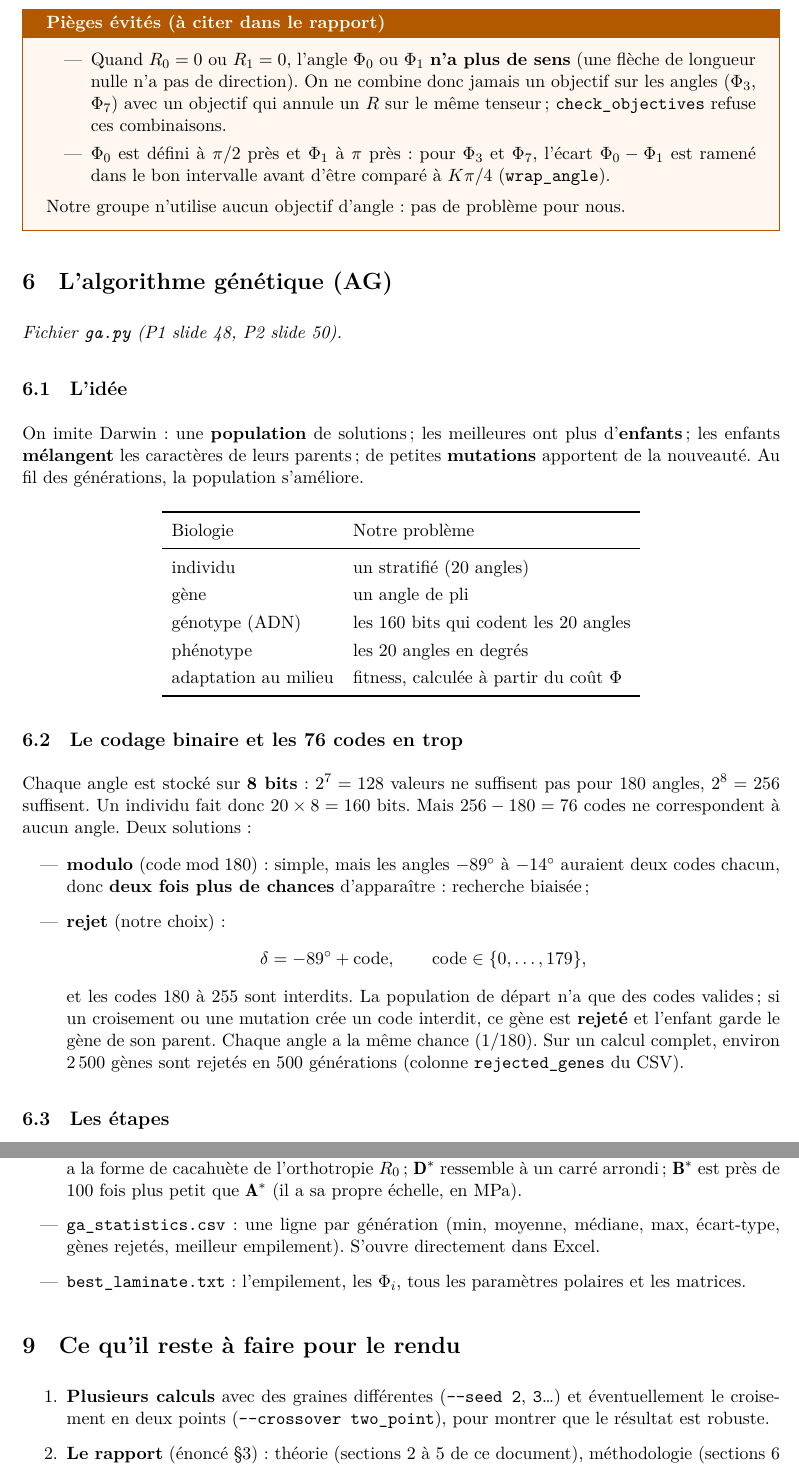
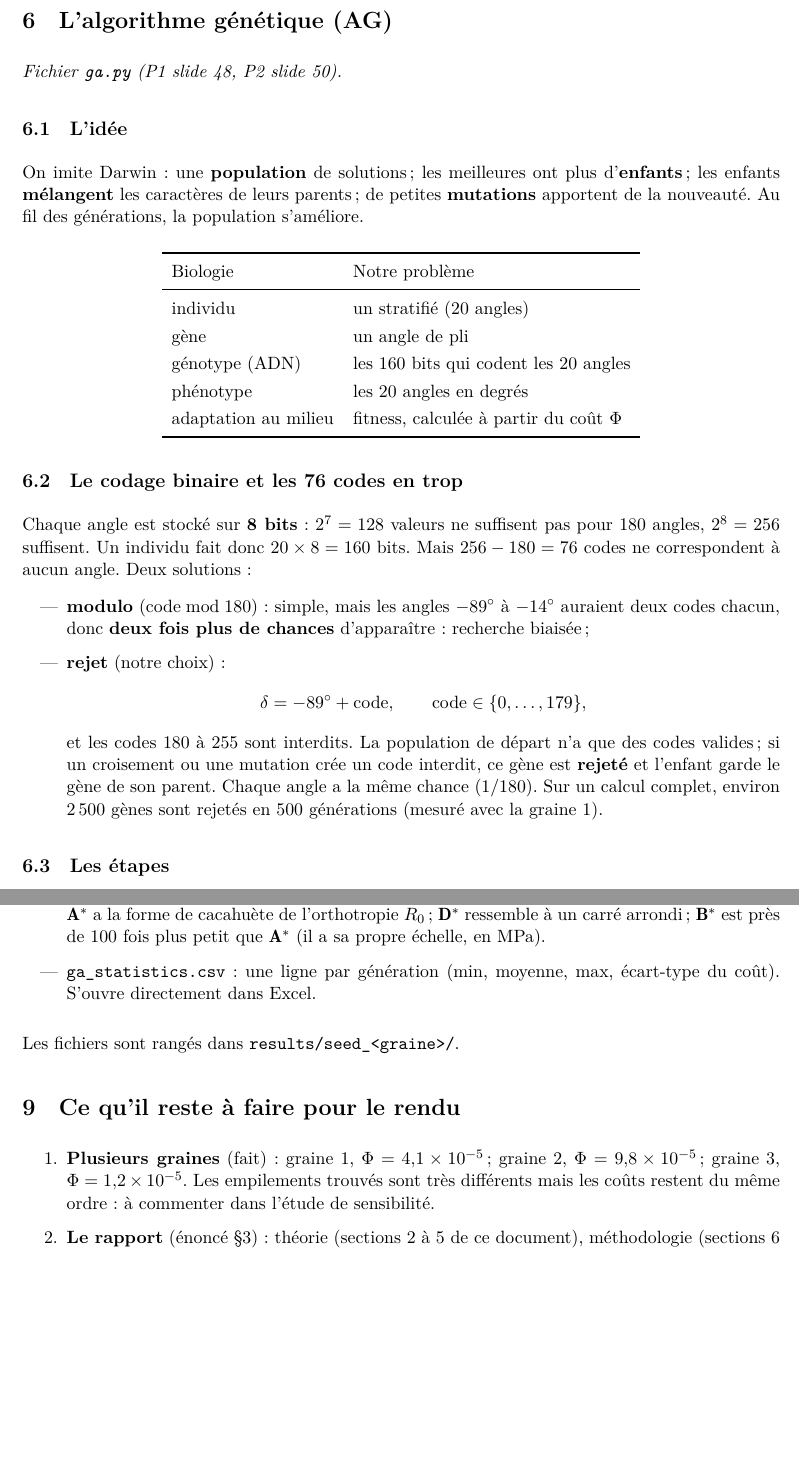
Before and after one commit to EwanMCARTHY/AG_montemurro, a LaTeX document (docs/explication_du_sujet.tex): two parts of pages 10 and 14 of 15, joined at a grey line, cut at the place of the change, the shorter picture padded with empty space. Compiled offline with XeLaTeX.

Commit message:
Update the explainer PDF to the simplified code
Remove the tests, the generic objectives, the two-point crossover and the
text summary from the PDF; list the three seed results.

Co-Authored-By: Claude Opus 5.5 <noreply@anthropic.com>

```diff
--- a/docs/explication_du_sujet.tex
+++ b/docs/explication_du_sujet.tex
@@ -600,19 +600,6 @@ une coquille de l'énoncé, confirmée par M. Montemurro. Il faut lire
 ($\Phi_9$), ce que fait déjà le code.
 \end{attention}
 
-\begin{attention}[Pièges évités (à citer dans le rapport)]
-\begin{itemize}
-  \item Quand $R_0 = 0$ ou $R_1 = 0$, l'angle $\Phi_0$ ou $\Phi_1$
-        \textbf{n'a plus de sens} (une flèche de longueur nulle n'a pas de
-        direction). On ne combine donc jamais un objectif sur les angles
-        ($\Phi_3$, $\Phi_7$) avec un objectif qui annule un $R$ sur le même
-        tenseur ; \code{check\_objectives} refuse ces combinaisons.
-  \item $\Phi_0$ est défini à $\pi/2$ près et $\Phi_1$ à $\pi$ près : pour
-        $\Phi_3$ et $\Phi_7$, l'écart $\Phi_0-\Phi_1$ est ramené dans le bon
-        intervalle avant d'être comparé à $K\pi/4$ (\code{wrap\_angle}).
-\end{itemize}
-Notre groupe n'utilise aucun objectif d'angle : pas de problème pour nous.
-\end{attention}
 
 % =============================================================================
 \section{L'algorithme génétique (AG)}
@@ -656,7 +643,7 @@ angle. Deux solutions :
         interdit, ce gène est \textbf{rejeté} et l'enfant garde le gène de
         son parent. Chaque angle a la même chance ($1/180$). Sur un calcul
         complet, environ 2\,500 gènes sont rejetés en 500 générations
-        (colonne \code{rejected\_genes} du CSV).
+        (mesuré avec la graine 1).
 \end{itemize}
 
 \subsection{Les étapes}
@@ -841,26 +823,25 @@ entiers), mais très proche.
         remonte jamais grâce à l'élitisme), la moyenne et le pire, en échelle
         logarithmique ; en bas, l'écart-type : grand au début (population
         variée), petit à la fin (population regroupée).
-  \item \code{polar\_diagrams.*} : la rigidité dans chaque direction. Le pli
+  \item \code{polar\_diagrams.png} : la rigidité dans chaque direction. Le pli
         $\Q$ fait un \og 8\fg{} allongé à $0^\circ$ ; $\As$ a la forme de
         cacahuète de l'orthotropie $R_0$ ; $\Ds$ ressemble à un carré arrondi
         ; $\Bs$ est près de 100 fois plus petit que $\As$ (il a sa propre
         échelle, en MPa).
   \item \code{ga\_statistics.csv} : une ligne par génération (min, moyenne,
-        médiane, max, écart-type, gènes rejetés, meilleur empilement).
-        S'ouvre directement dans Excel.
-  \item \code{best\_laminate.txt} : l'empilement, les $\Phi_i$, tous les
-        paramètres polaires et les matrices.
+        max, écart-type du coût). S'ouvre directement dans Excel.
 \end{itemize}
+Les fichiers sont rangés dans \code{results/seed\_<graine>/}.
 
 % =============================================================================
 \section{Ce qu'il reste à faire pour le rendu}
 % =============================================================================
 \begin{enumerate}
-  \item \textbf{Plusieurs calculs} avec des graines différentes
-        (\code{--seed 2}, \code{3}\ldots) et éventuellement le croisement en
-        deux points (\code{--crossover two\_point}), pour montrer que le
-        résultat est robuste.
+  \item \textbf{Plusieurs graines} (fait) : graine 1, $\Phi = 4{,}1\times10^{-5}$ ;
+        graine 2, $\Phi = 9{,}8\times10^{-5}$ ; graine 3,
+        $\Phi = 1{,}2\times10^{-5}$. Les empilements trouvés sont très
+        différents mais les coûts restent du même ordre : à commenter dans
+        l'étude de sensibilité.
   \item \textbf{Le rapport} (énoncé §3) : théorie (sections 2 à 5 de ce
         document), méthodologie (sections 6 et 7, choix du rejet, décision
         sur $\Phi_1$), résultats (section 8 et figures).
```
Also changed, not shown: docs/explication_du_sujet.pdf, docs/explication_du_sujet.tex (39 more changed lines).
